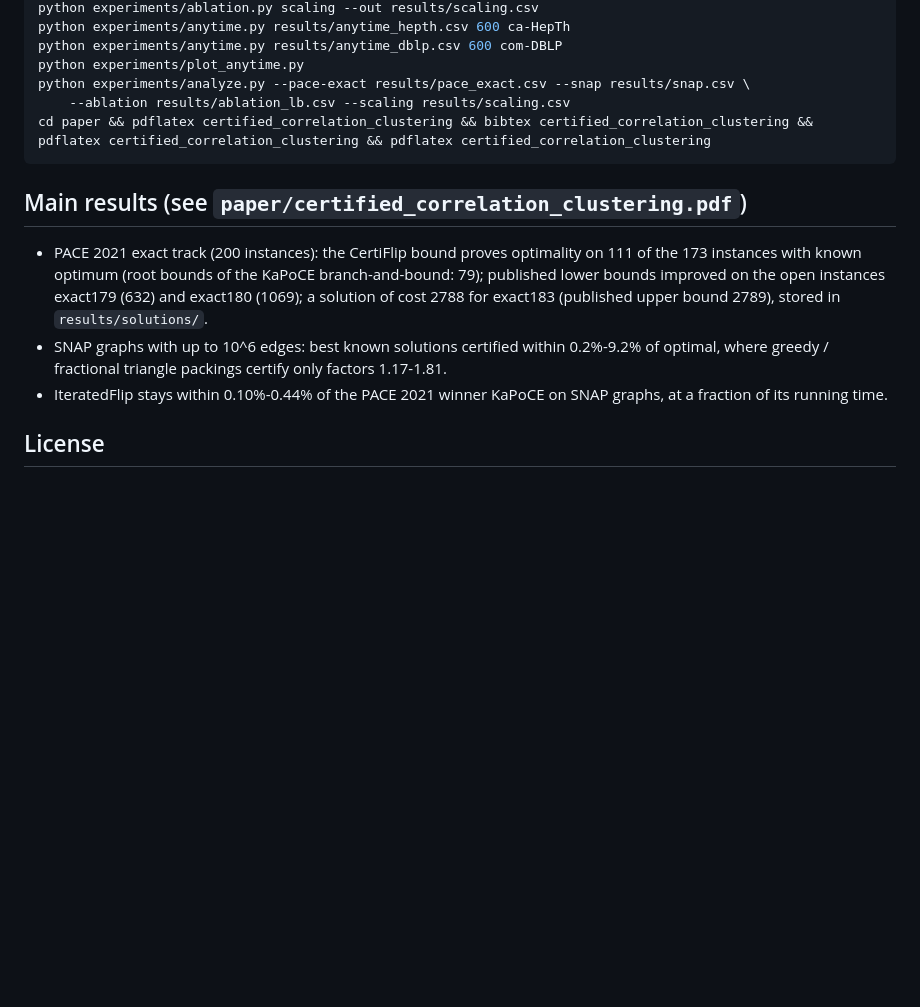
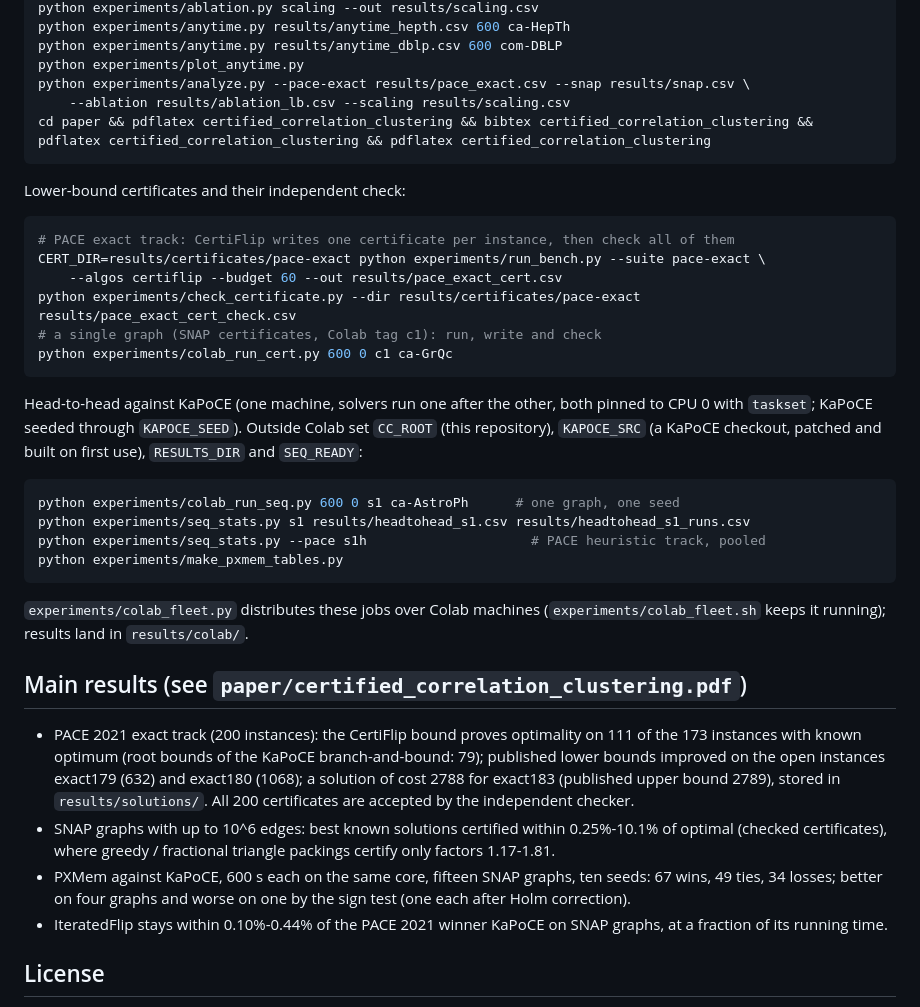
Before and after one commit to vinhqdang/correlation_clustering, a Markdown page: README.md, the part around the change. Rendered like a GitHub page; blank space fills up the shorter version.

Commit message:
README: certificate check and sequential head-to-head commands, updated results

````diff
--- a/README.md
+++ b/README.md
@@ -85,16 +85,46 @@ python experiments/analyze.py --pace-exact results/pace_exact.csv --snap results
 cd paper && pdflatex certified_correlation_clustering && bibtex certified_correlation_clustering && pdflatex certified_correlation_clustering && pdflatex certified_correlation_clustering
 ```
 
+Lower-bound certificates and their independent check:
+
+```bash
+# PACE exact track: CertiFlip writes one certificate per instance, then check all of them
+CERT_DIR=results/certificates/pace-exact python experiments/run_bench.py --suite pace-exact \
+    --algos certiflip --budget 60 --out results/pace_exact_cert.csv
+python experiments/check_certificate.py --dir results/certificates/pace-exact results/pace_exact_cert_check.csv
+# a single graph (SNAP certificates, Colab tag c1): run, write and check
+python experiments/colab_run_cert.py 600 0 c1 ca-GrQc
+```
+
+Head-to-head against KaPoCE (one machine, solvers run one after the other,
+both pinned to CPU 0 with `taskset`; KaPoCE seeded through `KAPOCE_SEED`).
+Outside Colab set `CC_ROOT` (this repository), `KAPOCE_SRC` (a KaPoCE checkout,
+patched and built on first use), `RESULTS_DIR` and `SEQ_READY`:
+
+```bash
+python experiments/colab_run_seq.py 600 0 s1 ca-AstroPh      # one graph, one seed
+python experiments/seq_stats.py s1 results/headtohead_s1.csv results/headtohead_s1_runs.csv
+python experiments/seq_stats.py --pace s1h                     # PACE heuristic track, pooled
+python experiments/make_pxmem_tables.py
+```
+
+`experiments/colab_fleet.py` distributes these jobs over Colab machines
+(`experiments/colab_fleet.sh` keeps it running); results land in `results/colab/`.
+
 ## Main results (see `paper/certified_correlation_clustering.pdf`)
 
 * PACE 2021 exact track (200 instances): the CertiFlip bound proves optimality
   on 111 of the 173 instances with known optimum (root bounds of the KaPoCE
   branch-and-bound: 79); published lower bounds improved on the open instances
-  exact179 (632) and exact180 (1069); a solution of cost 2788 for exact183
-  (published upper bound 2789), stored in `results/solutions/`.
+  exact179 (632) and exact180 (1068); a solution of cost 2788 for exact183
+  (published upper bound 2789), stored in `results/solutions/`.  All 200
+  certificates are accepted by the independent checker.
 * SNAP graphs with up to 10^6 edges: best known solutions certified within
-  0.2%-9.2% of optimal, where greedy / fractional triangle packings certify
-  only factors 1.17-1.81.
+  0.25%-10.1% of optimal (checked certificates), where greedy / fractional
+  triangle packings certify only factors 1.17-1.81.
+* PXMem against KaPoCE, 600 s each on the same core, fifteen SNAP graphs, ten
+  seeds: 67 wins, 49 ties, 34 losses; better on four graphs and worse on one
+  by the sign test (one each after Holm correction).
 * IteratedFlip stays within 0.10%-0.44% of the PACE 2021 winner KaPoCE on
   SNAP graphs, at a fraction of its running time.
 
````
